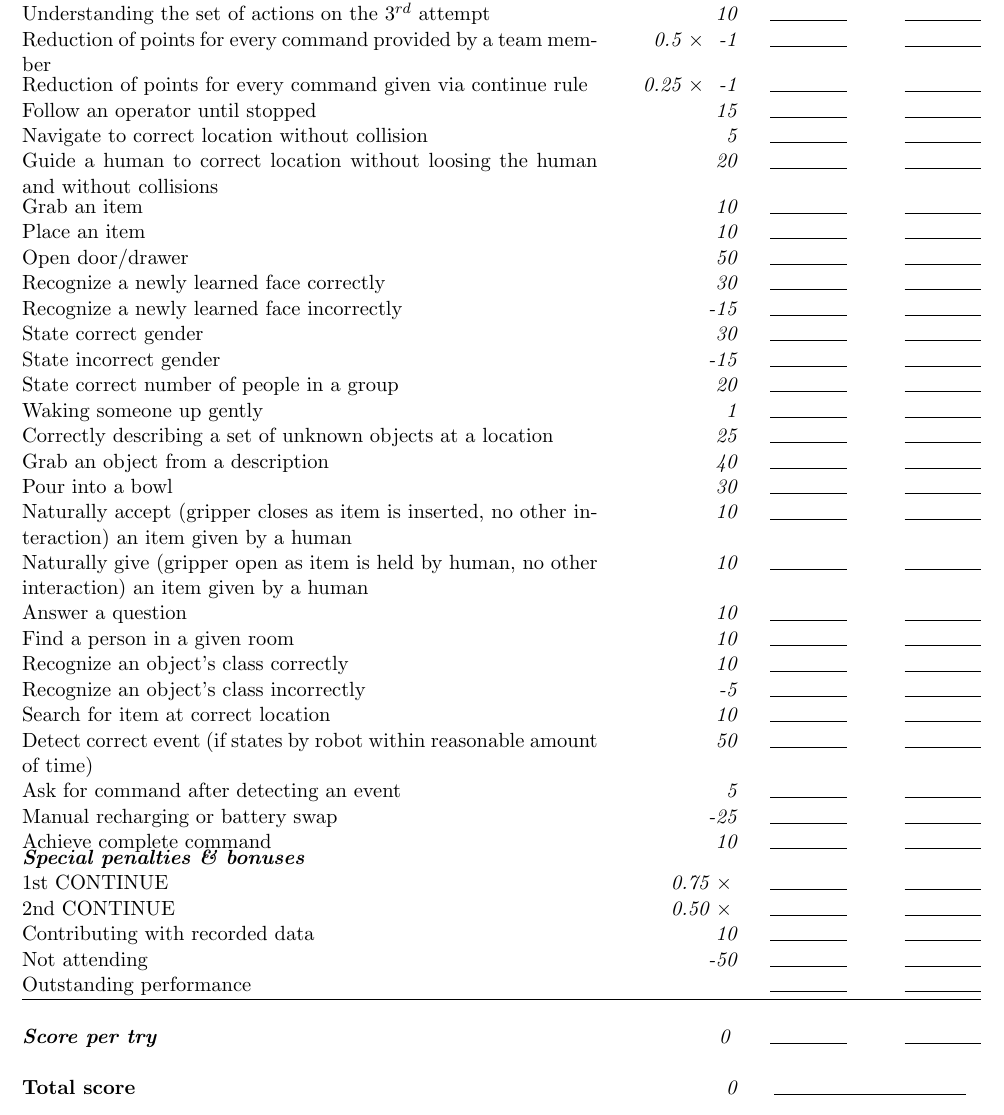
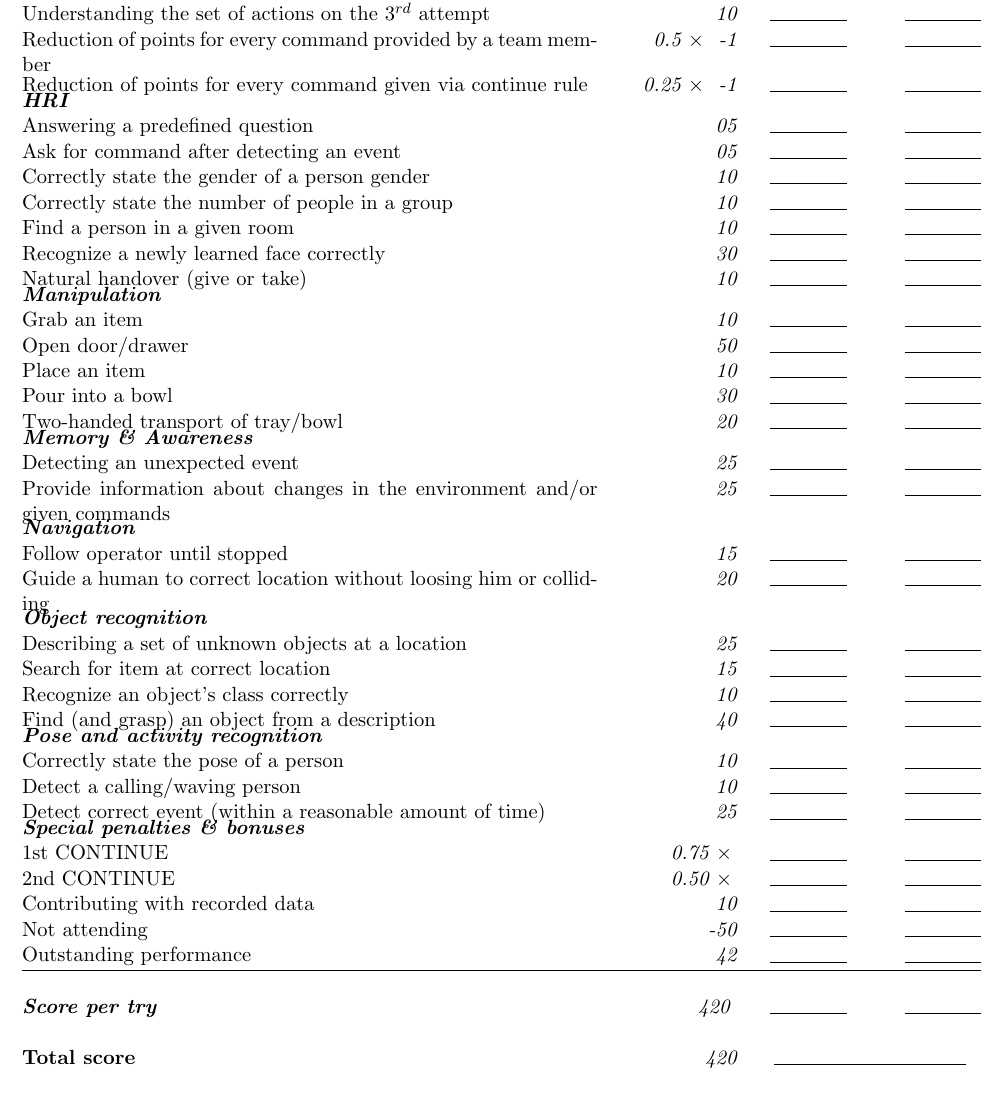
Before and after one commit to RoboCupAtHome/RuleBook, a LaTeX book (score_sheets.tex, which reads scoresheets/EEGPSR.tex): part of page 13 of 15, cut so that both start at the same text. Compiled offline with pdfLaTeX.

Commit message:
Addressed #167

```diff
--- a/scoresheets/EEGPSR.tex
+++ b/scoresheets/EEGPSR.tex
@@ -7,34 +7,41 @@ The maximum time for this test is 40 minutes.
 	\scoreitem[0.5]{-1}{Reduction of points for every command provided by a team member}
 	\scoreitem[0.25]{-1}{Reduction of points for every command given via continue rule}
 
-	\scoreitem{15}{Follow an operator until stopped}
-	\scoreitem{5}{Navigate to correct location without collision}
-	\scoreitem{20}{Guide a human to correct location without loosing the human and without collisions}
+	\scoreheading{HRI}
+	\scoreitem{05}{Answering a predefined question}
+	\scoreitem{05}{Ask for command after detecting an event}
+	\scoreitem{10}{Correctly state the gender of a person gender}
+	\scoreitem{10}{Correctly state the number of people in a group}
+	\scoreitem{10}{Find a person in a given room}
+	\scoreitem{30}{Recognize a newly learned face correctly}
+	\scoreitem{10}{Natural handover (give or take)}
+
+	\scoreheading{Manipulation}
 	\scoreitem{10}{Grab an item}
+	\scoreitem{50}{Open door/drawer}
 	\scoreitem{10}{Place an item}
-	\scoreitem{50}{Open door/drawer}
-	\scoreitem{30}{Recognize a newly learned face correctly}
-	\scoreitem{-15}{Recognize a newly learned face incorrectly}
-	\scoreitem{30}{State correct gender}
-	\scoreitem{-15}{State incorrect gender}
-	\scoreitem{20}{State correct number of people in a group}
-	\scoreitem{1}{Waking someone up gently}
-	\scoreitem{25}{Correctly describing a set of unknown objects at a location}
-	\scoreitem{40}{Grab an object from a description}
 	\scoreitem{30}{Pour into a bowl}
-	\scoreitem{10}{Naturally accept (gripper closes as item is inserted, no other interaction) an item given by a human}
-	\scoreitem{10}{Naturally give (gripper open as item is held by human, no other interaction) an item given by a human}
-	\scoreitem{10}{Answer a question}
-	\scoreitem{10}{Find a person in a given room}
+	\scoreitem{20}{Two-handed transport of tray/bowl}
+
+	\scoreheading{Memory \& Awareness}
+	\scoreitem{25}{Detecting an unexpected event}
+	\scoreitem{25}{Provide information about changes in the environment and/or given commands}
+
+	\scoreheading{Navigation}
+	\scoreitem{15}{Follow operator until stopped}
+	\scoreitem{20}{Guide a human to correct location without loosing him or colliding}
+
+	\scoreheading{Object recognition}
+	\scoreitem{25}{Describing a set of unknown objects at a location}
+	\scoreitem{15}{Search for item at correct location}
 	\scoreitem{10}{Recognize an object's class correctly}
-	\scoreitem{-5}{Recognize an object's class incorrectly}
-	\scoreitem{10}{Search for item at correct location}
-	\scoreitem{50}{Detect correct event (if states by robot within reasonable amount of time)}
-	\scoreitem{5}{Ask for command after detecting an event}
-	\scoreitem{-25}{Manual recharging or battery swap}
-	\scoreitem{10}{Achieve complete command}
+	\scoreitem{40}{Find (and grasp) an object from a description}
 
-	\setTotalScore{0}
+	\scoreheading{Pose and activity recognition}
+	\scoreitem{10}{Correctly state the pose of a person}
+	\scoreitem{10}{Detect a calling/waving person}
+	\scoreitem{25}{Detect correct event (within a reasonable amount of time)}
+	\setTotalScore{420}
 \end{scorelist}
 
 % Local Variables:
```
